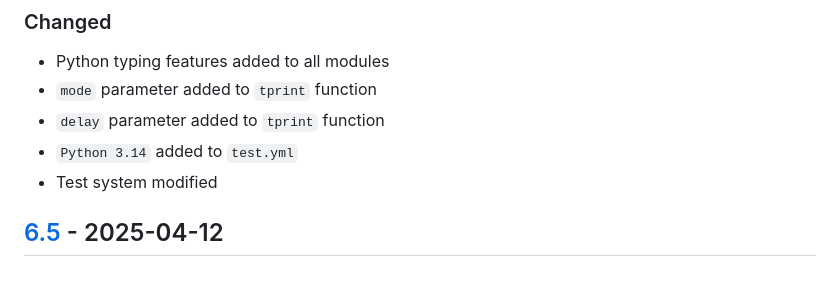
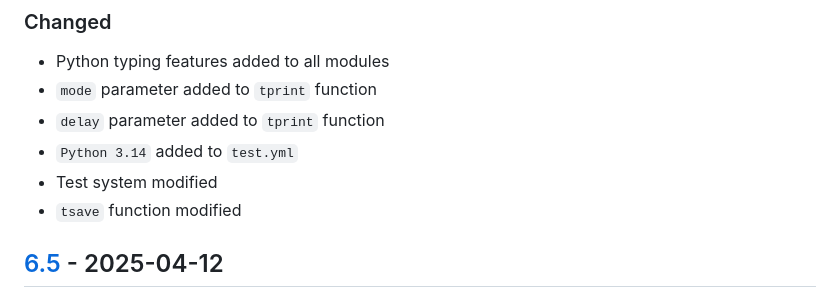
Before and after one commit to sepandhaghighi/art, a Markdown page: CHANGELOG.md, the part around the change. Rendered like a GitHub page.

Commit message:
doc : update CHANGELOG.md

```diff
--- a/CHANGELOG.md
+++ b/CHANGELOG.md
@@ -11,6 +11,7 @@ and this project adheres to [Semantic Versioning](http://semver.org/spec/v2.0.0.
 - `delay` parameter added to `tprint` function
 - `Python 3.14` added to `test.yml`
 - Test system modified
+- `tsave` function modified
 ## [6.5] - 2025-04-12
 ### Added
 - 1 new 1-line-art
```
